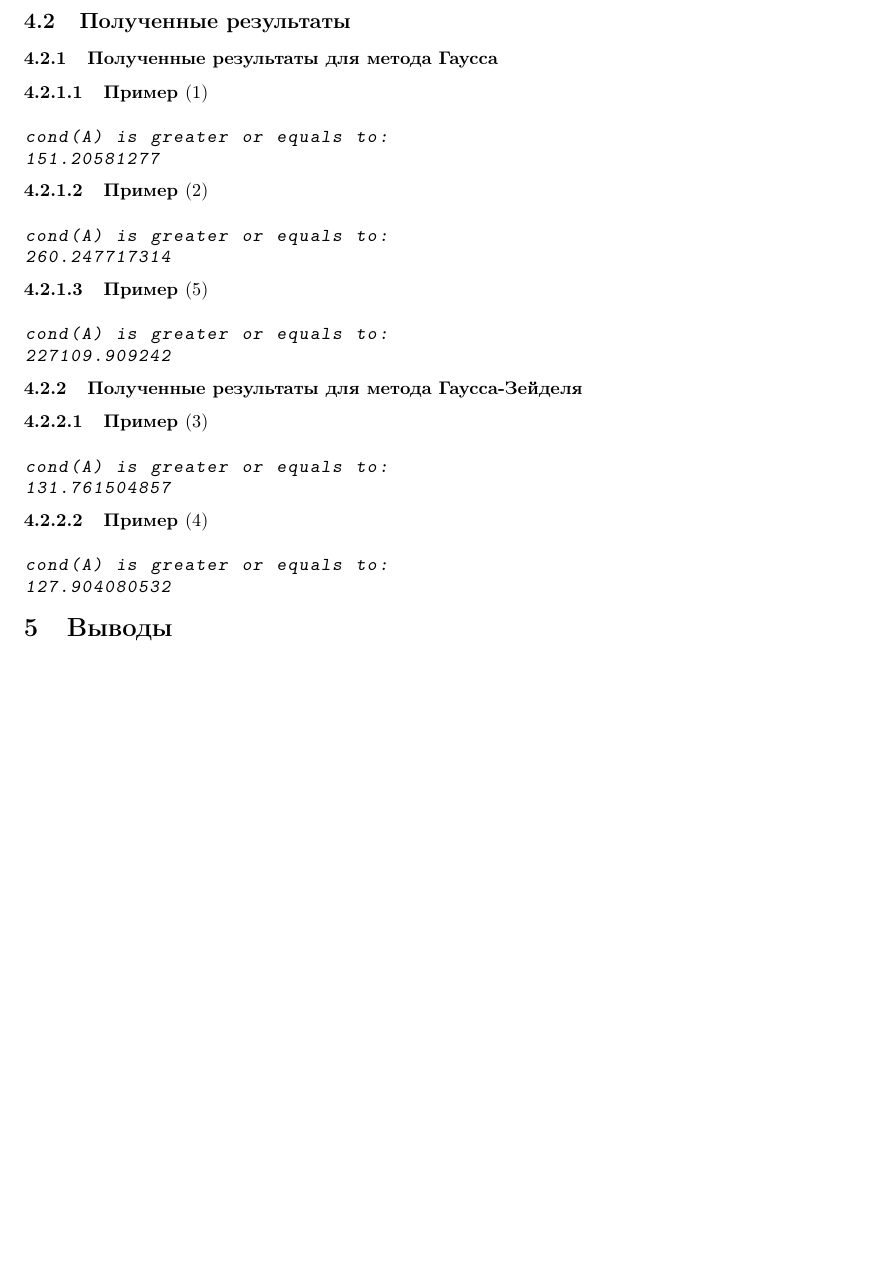
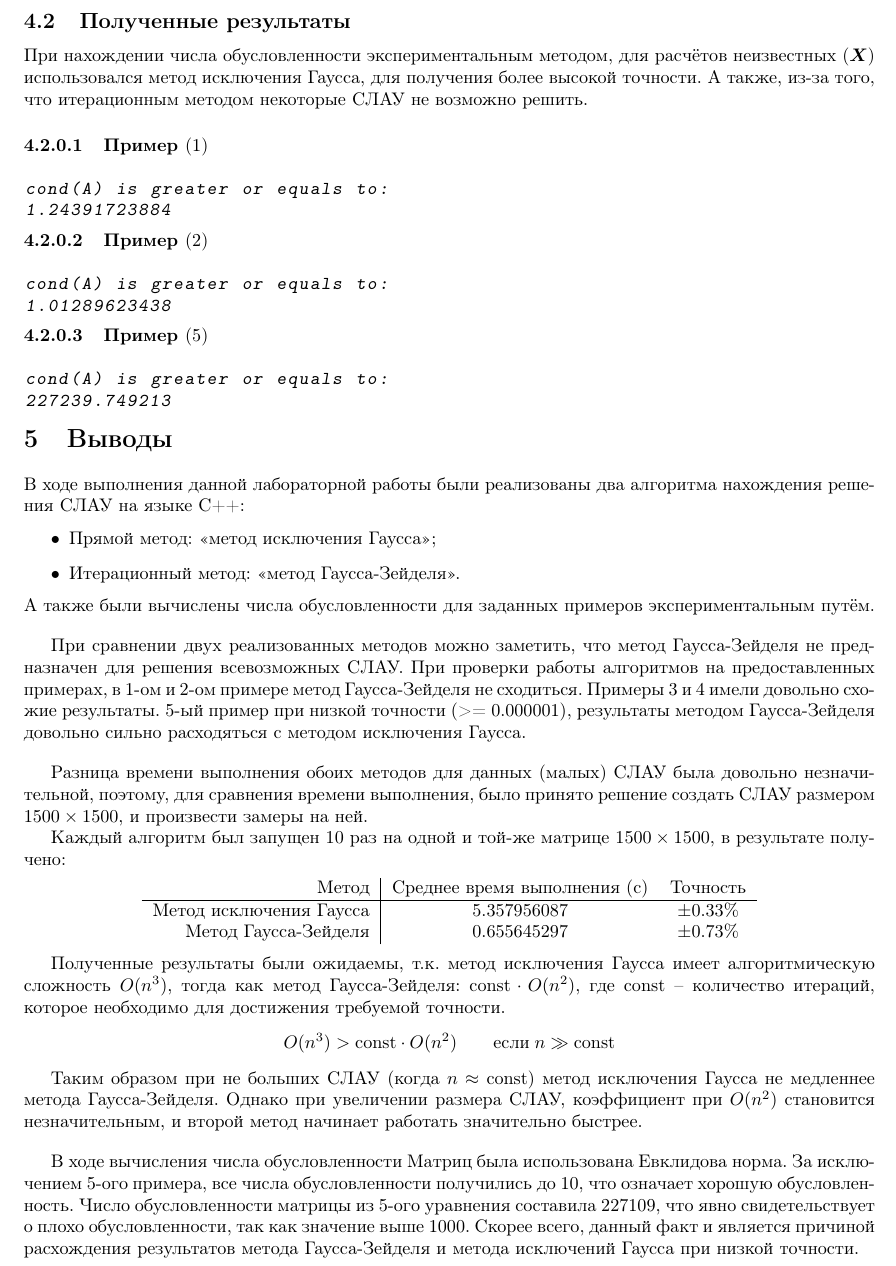
Before and after one commit to RIscRIpt/num_methods_labs, a LaTeX document (lab1/report/main.tex): part of page 5 of 5, cut so that both start at the same text, the shorter picture padded with empty space. The pictures show the PDF file lab1/report/main.pdf that the author committed with the source.

Commit message:
lab1: fix find_cond, fix report, add conclusion

```diff
--- a/lab1/report/main.tex
+++ b/lab1/report/main.tex
@@ -226,7 +228,7 @@
 
 \subsection{Полученные результаты}
 
-\subsubsection{Полученные результаты для метода Гаусса}
+При нахождении числа обусловленности экспериментальным методом, для расчётов неизвестных ($\m{X}$) использовался метод исключения Гаусса, для получения более высокой точности. А также, из-за того, что итерационным методом некоторые СЛАУ не возможно решить.
 
 \paragraph{Пример \eqref{slau:1}}
 \bash[stdout]
@@ -243,5 +245,12 @@
 ../find_cond.py 5 gauss
 \END
 
-\subsubsection{Полученные результаты для метода Гаусса-Зейделя}
+\section{Выводы}
+В ходе выполнения данной лабораторной работы были реализованы два алгоритма нахождения решения СЛАУ на языке C++:
+\begin{itemize}
+    \item Прямой метод: <<метод исключения Гаусса>>;
+    \item Итерационный метод: <<метод Гаусса-Зейделя>>.
+\end{itemize}
+А также были вычислены числа обусловленности для заданных примеров экспериментальным путём.
 
+\bigskip
@@ -267,3 +259,4 @@
 При проверки работы алгоритмов на предоставленных примерах, в 1-ом и 2-ом примере метод Гаусса-Зейделя не сходиться. Примеры 3 и 4 имели довольно схожие результаты.
 5-ый пример при низкой точности (>= 0.000001), результаты методом Гаусса-Зейделя довольно сильно расходяться с методом исключения Гаусса.
 
+\bigskip
@@ -273 +263,24 @@
 
+Разница времени выполнения обоих методов для данных (малых) СЛАУ была довольно незначительной, поэтому, для сравнения времени выполнения, было принято решение создать СЛАУ размером $1500 \times 1500$, и произвести замеры на ней.
+
+Каждый алгоритм был запущен $10$ раз на одной и той-же матрице $1500 \times 1500$, в результате получено:
+\begin{center}
+    \begin{tabular}{r|cc}
+        Метод & Среднее время выполнения (с) & Точность \\
+        \hline
+        Метод исключения Гаусса & $5.357956087$ & $\pm 0.33\%$ \\
+        Метод Гаусса-Зейделя    & $0.655645297$ & $\pm 0.73\%$ \\
+    \end{tabular}
+\end{center}
+
+Полученные результаты были ожидаемы, т.к. метод исключения Гаусса имеет алгоритмическую сложность $O(n^3)$, тогда как метод Гаусса-Зейделя: $\mathrm{const} \cdot O(n^2)$, где $\mathrm{const}$ -- количество итераций, которое необходимо для достижения требуемой точности.
+\begin{equation*}
+    O(n^3) > \mathrm{const} \cdot O(n^2) \qquad \text{если} \; n \gg \mathrm{const}
+\end{equation*}
+
+Таким образом при не больших СЛАУ (когда $n \approx \mathrm{const}$) метод исключения Гаусса не медленнее метода Гаусса-Зейделя. Однако при увеличении размера СЛАУ, коэффициент при $O(n^2)$ становится незначительным, и второй метод начинает работать значительно быстрее.
+
+\bigskip
+
+В ходе вычисления числа обусловленности Матриц была использована Евклидова норма. За исключением 5-ого примера, все числа обусловленности получились до 10, что означает хорошую обусловленность.
+Число обусловленности матрицы из 5-ого уравнения составила 227109, что явно свидетельствует о плохо обусловленности, так как значение выше 1000. Скорее всего, данный факт и является причиной расхождения результатов метода Гаусса-Зейделя и метода исключений Гаусса при низкой точности.
```
Also changed, not shown: lab1/report/main.pdf, lab1/report/main.tex (48 more changed lines), 1 other file.
